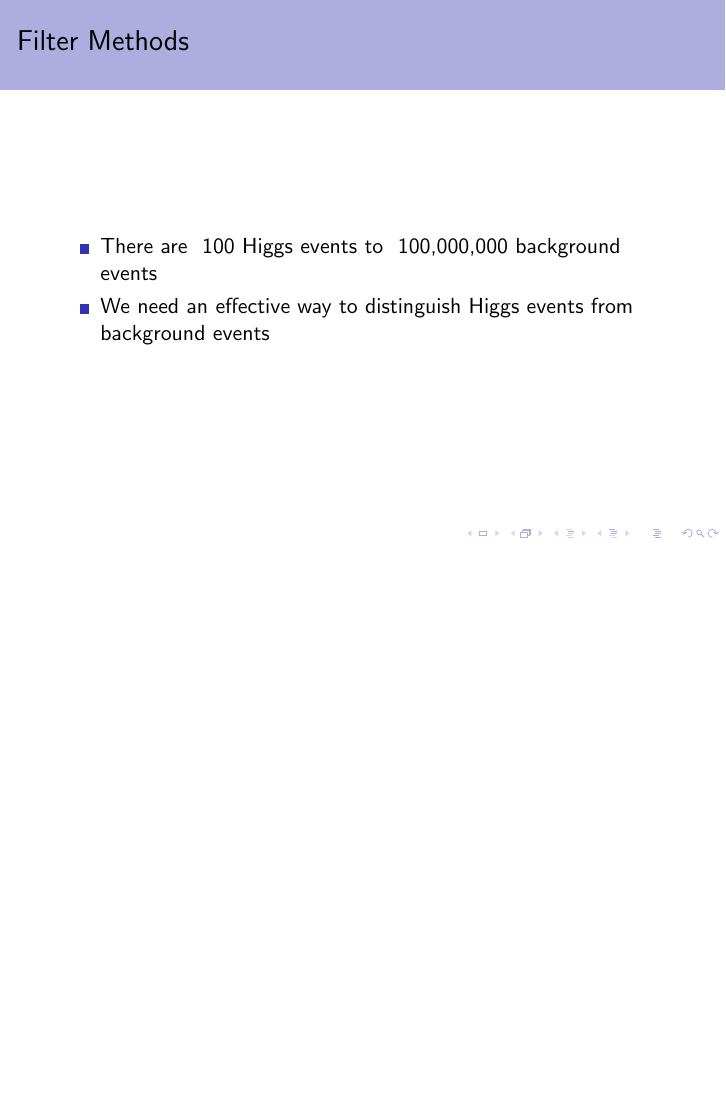
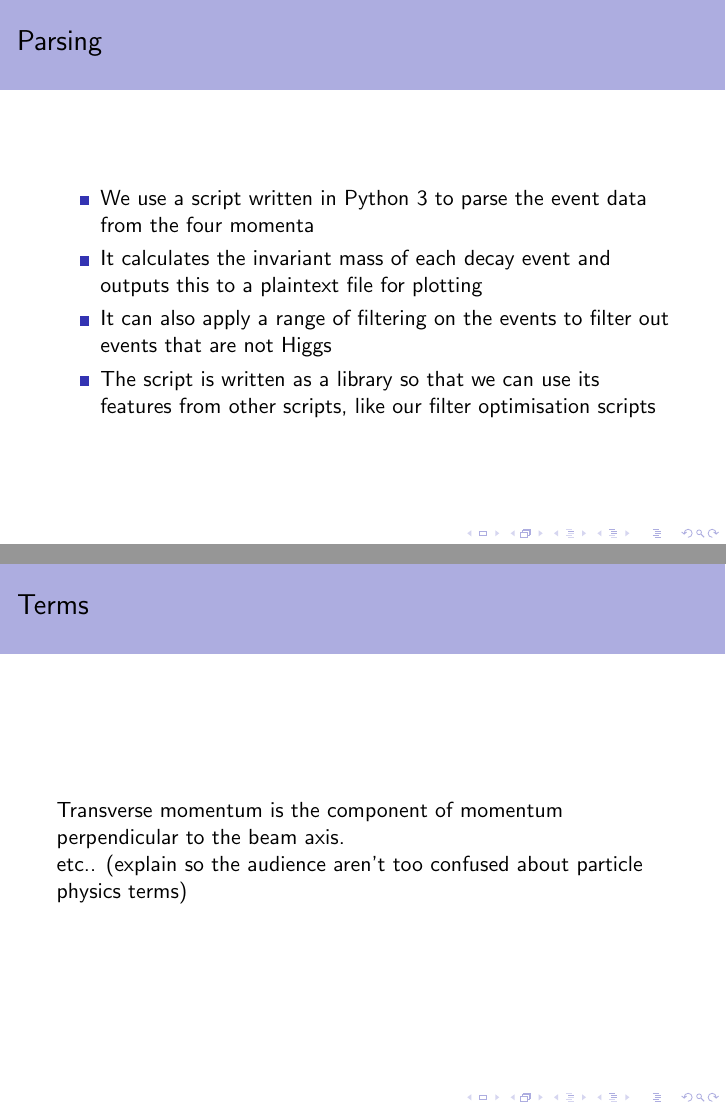
Before and after one commit to joebentley/higgs, LaTeX slides (talk/talk.tex): page 8 of 11 before the commit and pages 8 and 9 of 20 after it, the two joined at a grey line, the shorter picture padded with empty space. The pictures show the PDF file talk/talk.pdf that the author committed with the source.

Commit message:
Talk changes

```diff
--- a/talk/talk.tex
+++ b/talk/talk.tex
@@ -57,7 +58,22 @@ The Higgs events and background events are simulated using PYTHIA. The simulatio
 }
 
 \frame{
-\frametitle{Filter Methods}
+\frametitle{Parsing}
 
 \begin{itemize}
-  \item There are ~100 Higgs events to ~100,000,000 background events
+  \item We use a script written in Python 3 to parse the event data from the four momenta
+  \item It calculates the invariant mass of each decay event and outputs this to a plaintext file for plotting
+  \item It can also apply a range of filtering on the events to filter out events that are not Higgs
+  \item The script is written as a library so that we can use its features from other scripts, like our filter optimisation scripts
+\end{itemize}
+}
+
+\frame{
+  \frametitle{Terms}
+
+  Transverse momentum is the component of momentum perpendicular to the beam axis.
+
+  etc.. (explain so the audience aren't too confused about particle physics terms)
+}
+
+\frame{
@@ -63,0 +86,9 @@ The Higgs events and background events are simulated using PYTHIA. The simulatio
+\begin{align*}
+  \frac{\text{num. Higgs events}}{\text{num. background events}} = \frac{\sigma{\left(\text{Higgs produced}\right)} \times B_f\left(H\to\gamma\gamma\right)}{\sigma{\left(\text{background}\right)}}
+\end{align*}
+
+By knowing the branching factor of the Higgs to two photons decay, as well as the cross sections of the background and of the Higgs production, we can use the above equation to calculate how much weighting we need to apply to the Higgs or background events in our histogram.
+}
+
+
+\frame{
```
Also changed, not shown: talk/talk.pdf, talk/talk.tex (35 more changed lines), 4 other files.
